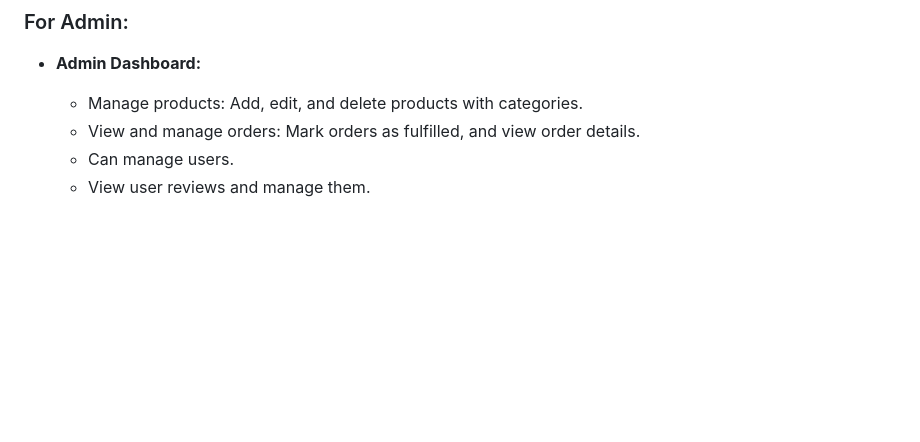
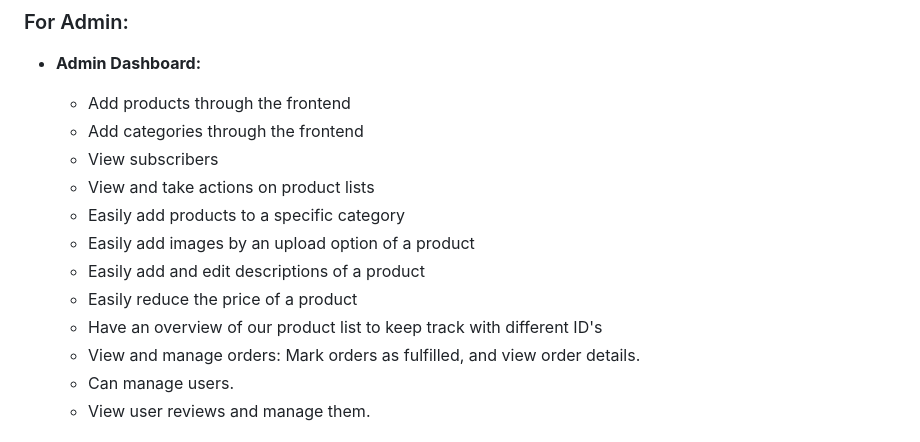
Before and after one commit to Gomsur/Authentic-shop, a Markdown page: README.md, the part around the change. GitHub-like rendering; blank space fills up the shorter version.

Commit message:
Added more admin usage details

```diff
--- a/README.md
+++ b/README.md
@@ -70,7 +70,15 @@ The application also includes user authentication, a user profile, and a newslet
 
 ### For Admin:
 - **Admin Dashboard:**
-  - Manage products: Add, edit, and delete products with categories.
+  - Add products through the frontend
+  - Add categories through the frontend
+  - View subscribers
+  - View and take actions on product lists
+  - Easily add products to a specific category
+  - Easily add images by an upload option of a product
+  - Easily add and edit descriptions of a product
+  - Easily reduce the price of a product
+  - Have an overview of our product list to keep track with different ID's
   - View and manage orders: Mark orders as fulfilled, and view order details.
   - Can manage users.
   - View user reviews and manage them.
```
Also changed, not shown: media/Products/admin view frontend.png (added).
